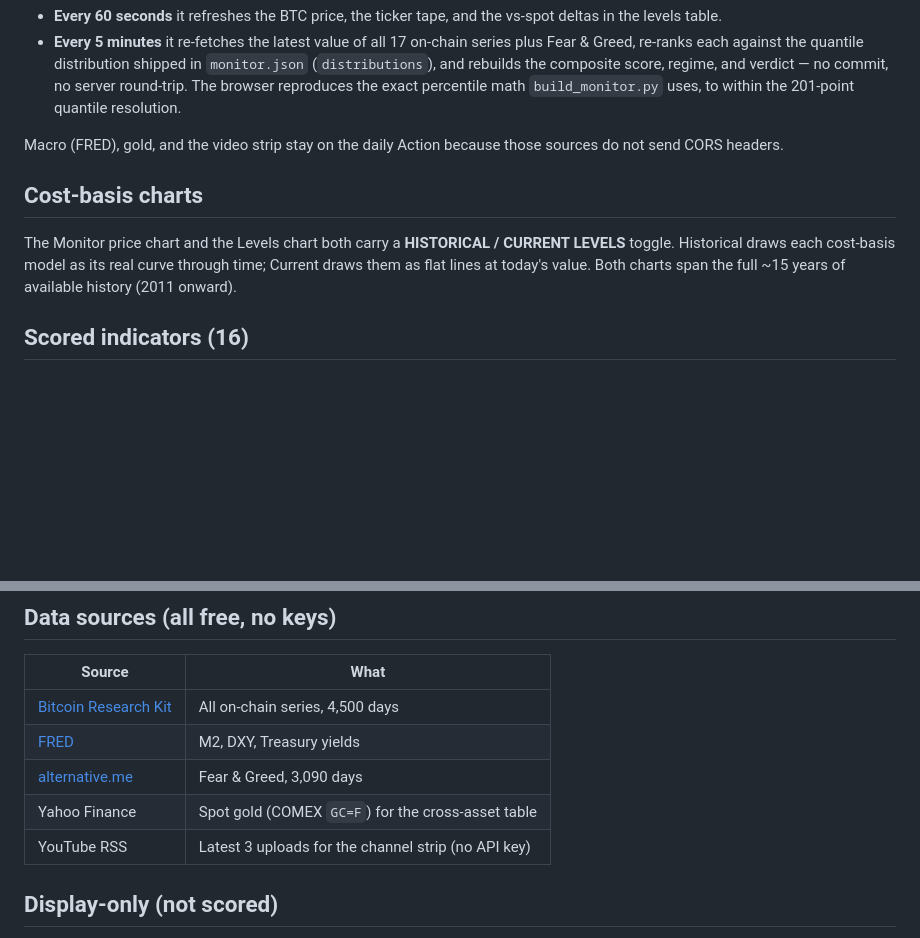
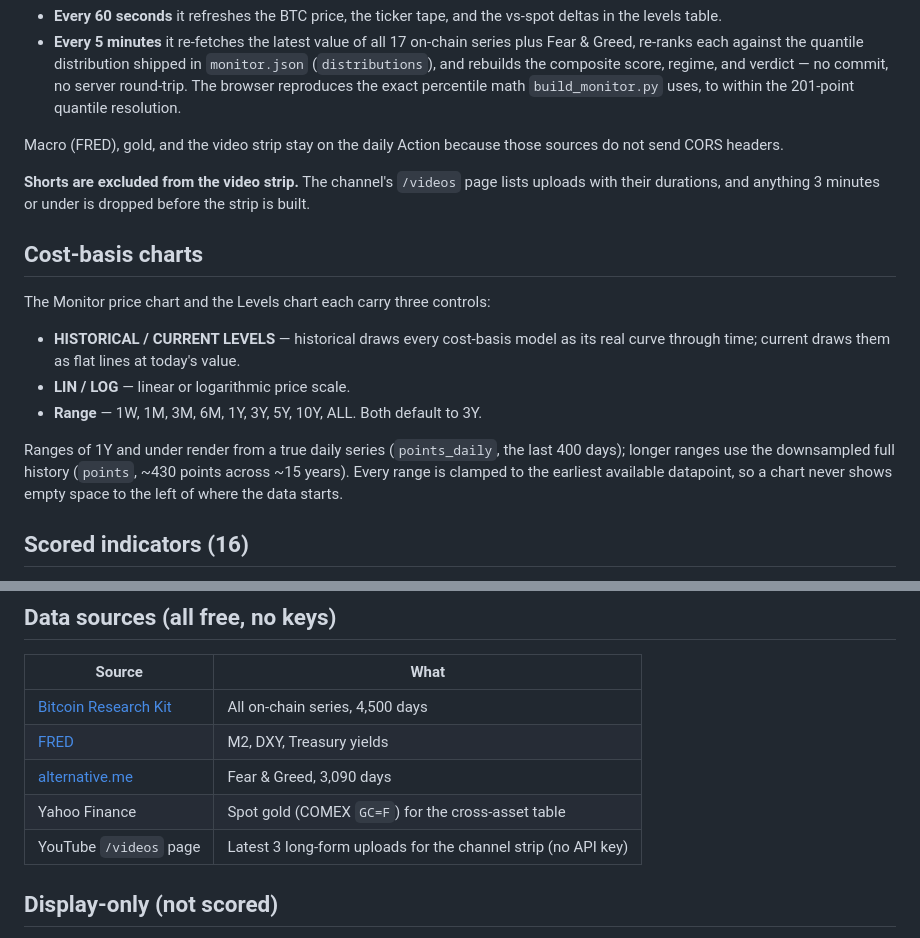
Before and after one commit to joeconsorti/hmr-monitor, a Markdown page: README.md, 2 parts joined by grey strips. Rendered like a GitHub page; blank space fills up the shorter version.

```diff
--- a/README.md
+++ b/README.md
@@ -27,11 +27,22 @@ send `Access-Control-Allow-Origin: *`):
 Macro (FRED), gold, and the video strip stay on the daily Action because those
 sources do not send CORS headers.
 
+**Shorts are excluded from the video strip.** The channel's `/videos` page lists
+uploads with their durations, and anything 3 minutes or under is dropped before
+the strip is built.
+
 ## Cost-basis charts
-The Monitor price chart and the Levels chart both carry a
-**HISTORICAL / CURRENT LEVELS** toggle. Historical draws each cost-basis model
-as its real curve through time; Current draws them as flat lines at today's
-value. Both charts span the full ~15 years of available history (2011 onward).
+The Monitor price chart and the Levels chart each carry three controls:
+
+- **HISTORICAL / CURRENT LEVELS** — historical draws every cost-basis model as
+  its real curve through time; current draws them as flat lines at today's value.
+- **LIN / LOG** — linear or logarithmic price scale.
+- **Range** — 1W, 1M, 3M, 6M, 1Y, 3Y, 5Y, 10Y, ALL. Both default to 3Y.
+
+Ranges of 1Y and under render from a true daily series (`points_daily`, the last
+400 days); longer ranges use the downsampled full history (`points`, ~430 points
+across ~15 years). Every range is clamped to the earliest available datapoint, so
+a chart never shows empty space to the left of where the data starts.
 
 ## Scored indicators (16)
 MVRV · STH MVRV · LTH MVRV · NUPL · Supply in Profit · Reserve Risk · RHODL ·
@@ -49,7 +60,7 @@ CSV endpoint. **No API key required.**
 | [FRED](https://fred.stlouisfed.org) | M2, DXY, Treasury yields |
 | [alternative.me](https://alternative.me/crypto/fear-and-greed-index/) | Fear & Greed, 3,090 days |
 | Yahoo Finance | Spot gold (COMEX `GC=F`) for the cross-asset table |
-| YouTube RSS | Latest 3 uploads for the channel strip (no API key) |
+| YouTube `/videos` page | Latest 3 long-form uploads for the channel strip (no API key) |
 
 ## Display-only (not scored)
 - **Liveliness** — trends structurally upward over time, so a percentile rank
```
